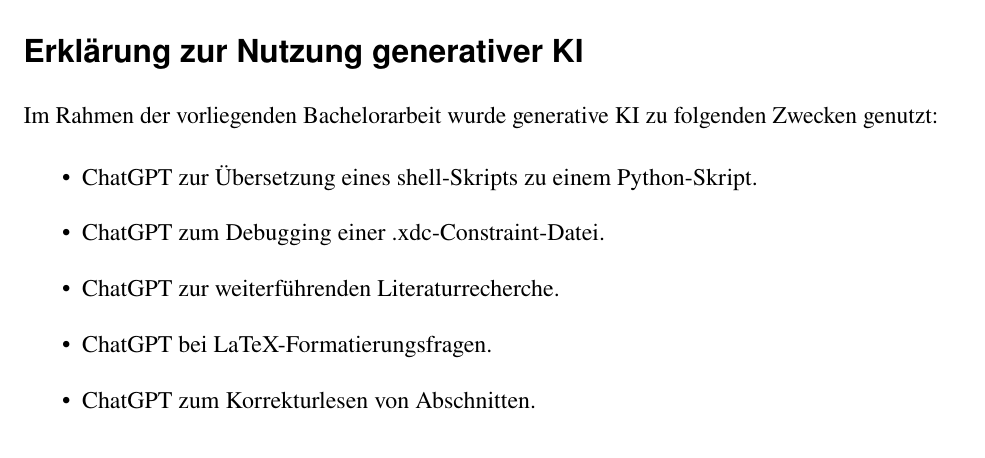
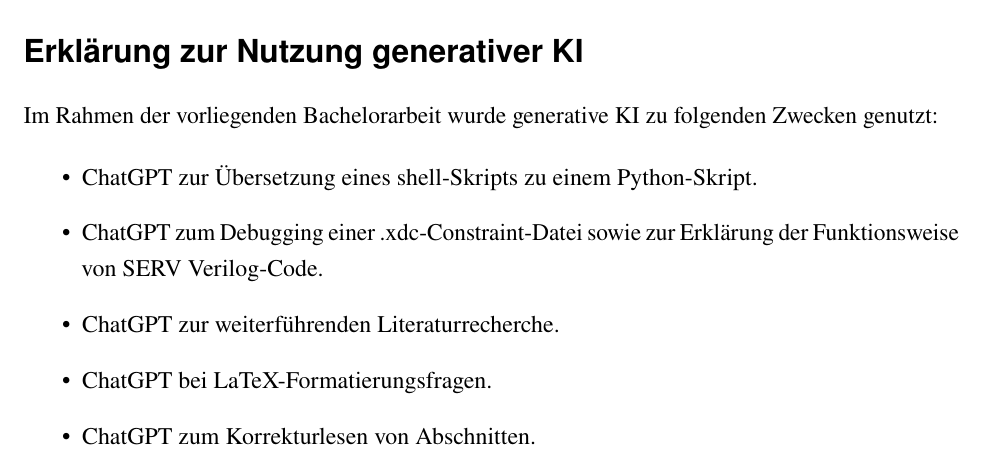
Before and after one commit to TimurBohn/Bachelorarbeit, a LaTeX thesis (master.tex, which reads ki-nutzung.tex): part of page 36 of 36, cut so that both start at the same text. Compiled offline with pdfLaTeX.

Commit message:
ADD Erklärungs-Info

```diff
--- a/ki-nutzung.tex
+++ b/ki-nutzung.tex
@@ -11,7 +11,7 @@
 \begin{itemize}
  %\item DeepL Write zur sprachlichen Überarbeitung folgender Abschnitte \dots.
  \item ChatGPT zur Übersetzung eines shell-Skripts zu einem Python-Skript.
- \item ChatGPT zum Debugging einer .xdc-Constraint-Datei.
+ \item ChatGPT zum Debugging einer .xdc-Constraint-Datei sowie zur Erklärung der Funktionsweise von SERV Verilog-Code.
  \item ChatGPT zur weiterführenden Literaturrecherche.
  \item ChatGPT bei LaTeX-Formatierungsfragen.
  \item ChatGPT zum Korrekturlesen von Abschnitten.
```
